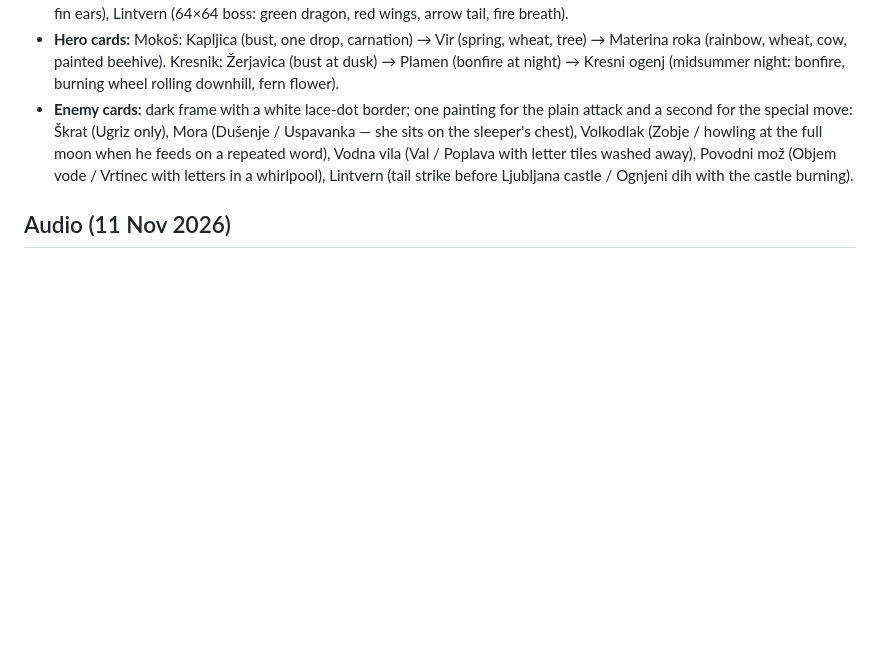
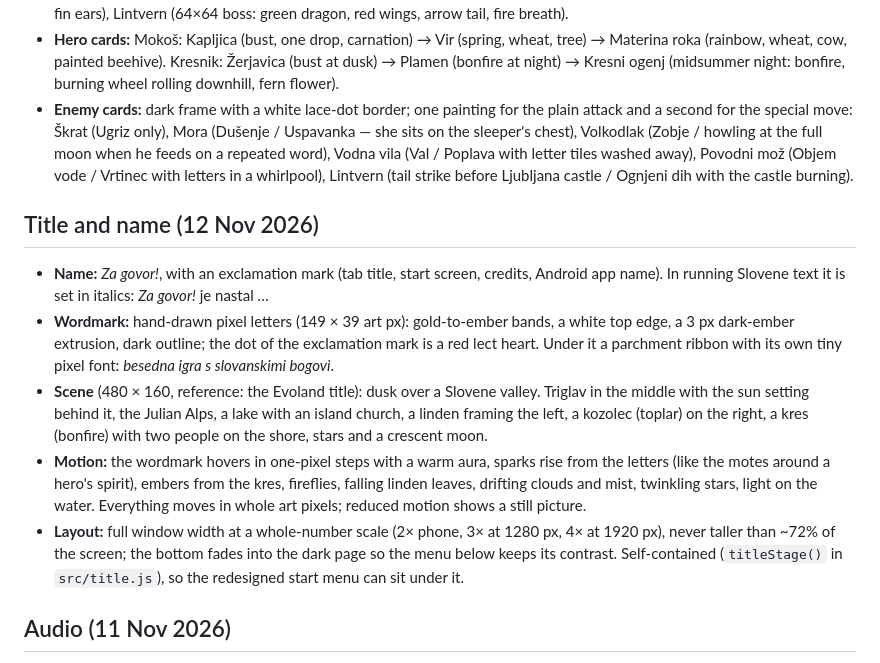
Before and after one commit to DKirbi/za-govor, a Markdown page: docs/concept-summary.md, the part around one of its changes. Rendered like a GitHub page; blank space fills up the shorter version.

```diff
--- a/docs/concept-summary.md
+++ b/docs/concept-summary.md
@@ -65,6 +65,13 @@ Playable UX prototype (browser; all party heroes and enemies have sprites, cards
 - **Hero cards:** Mokoš: Kapljica (bust, one drop, carnation) → Vir (spring, wheat, tree) → Materina roka (rainbow, wheat, cow, painted beehive). Kresnik: Žerjavica (bust at dusk) → Plamen (bonfire at night) → Kresni ogenj (midsummer night: bonfire, burning wheel rolling downhill, fern flower).
 - **Enemy cards:** dark frame with a white lace-dot border; one painting for the plain attack and a second for the special move: Škrat (Ugriz only), Mora (Dušenje / Uspavanka — she sits on the sleeper's chest), Volkodlak (Zobje / howling at the full moon when he feeds on a repeated word), Vodna vila (Val / Poplava with letter tiles washed away), Povodni mož (Objem vode / Vrtinec with letters in a whirlpool), Lintvern (tail strike before Ljubljana castle / Ognjeni dih with the castle burning).
 
+## Title and name (12 Nov 2026)
+- **Name:** *Za govor!*, with an exclamation mark (tab title, start screen, credits, Android app name). In running Slovene text it is set in italics: *Za govor!* je nastal …
+- **Wordmark:** hand-drawn pixel letters (149 × 39 art px): gold-to-ember bands, a white top edge, a 3 px dark-ember extrusion, dark outline; the dot of the exclamation mark is a red lect heart. Under it a parchment ribbon with its own tiny pixel font: *besedna igra s slovanskimi bogovi*.
+- **Scene** (480 × 160, reference: the Evoland title): dusk over a Slovene valley. Triglav in the middle with the sun setting behind it, the Julian Alps, a lake with an island church, a linden framing the left, a kozolec (toplar) on the right, a kres (bonfire) with two people on the shore, stars and a crescent moon.
+- **Motion:** the wordmark hovers in one-pixel steps with a warm aura, sparks rise from the letters (like the motes around a hero's spirit), embers from the kres, fireflies, falling linden leaves, drifting clouds and mist, twinkling stars, light on the water. Everything moves in whole art pixels; reduced motion shows a still picture.
+- **Layout:** full window width at a whole-number scale (2× phone, 3× at 1280 px, 4× at 1920 px), never taller than ~72% of the screen; the bottom fades into the dark page so the menu below keeps its contrast. Self-contained (`titleStage()` in `src/title.js`), so the redesigned start menu can sit under it.
+
 ## Audio (11 Nov 2026)
 - **What Words for Evil used:** its credits list music by Kevin MacLeod (incompetech.com) — calm royalty-free tracks; no separate sound-effects credit is listed. Reviews describe the soundtrack as calm, changing with the region.
 - **In the prototype:** 16 retro sound effects synthesised in the browser with ZzFX (MIT licence), no audio files: tile select (pitch rises with word length), valid / invalid word, three hit strengths, one signature sound per hero (Perun zap, Svarog clang, Mokoš heal chime, Kresnik fire, Veles venom), enemy hit, enemy special, enemy defeated, victory, defeat. A "♪ Zvok" switch sits in the top bar. The parameters were set without listening, so they need tuning by ear.
```
Also changed, not shown: other parts of docs/concept-summary.md (+1 -1 lines), README.md (+12 -4 lines), docs/images/title.gif (added).
